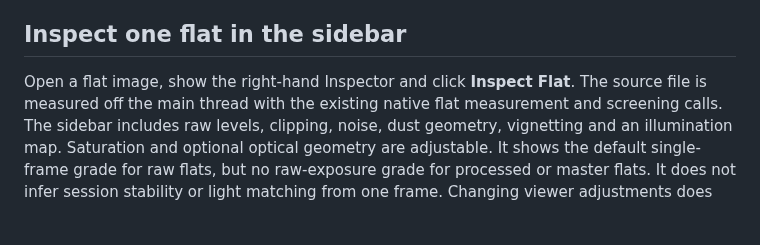
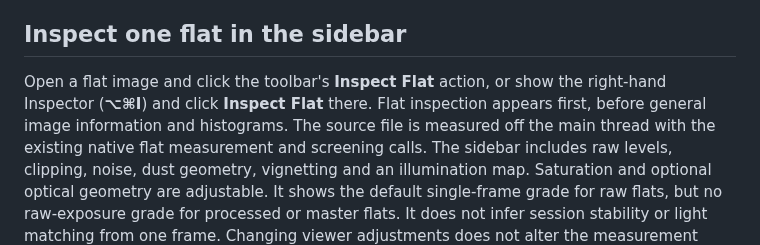
Before and after one commit to theatrus/seiza-mac, a Markdown page: docs/CALIBRATION-QUALITY.md, the part around the change. Drawn GitHub-style; blank space fills up the shorter version.

```diff
--- a/docs/CALIBRATION-QUALITY.md
+++ b/docs/CALIBRATION-QUALITY.md
@@ -7,7 +7,9 @@ setup calls the shared C ABI described in the [setup guide](STACKING-CALIBRATION
 
 ## Inspect one flat in the sidebar
 
-Open a flat image, show the right-hand Inspector and click **Inspect Flat**.
+Open a flat image and click the toolbar's **Inspect Flat** action, or show the
+right-hand Inspector (**⌥⌘I**) and click **Inspect Flat** there. Flat inspection
+appears first, before general image information and histograms.
 The source file is measured off the main thread with the existing native flat
 measurement and screening calls. The sidebar includes raw levels, clipping,
 noise, dust geometry, vignetting and an illumination map. Saturation and optional
```
Also changed, not shown: docs/STACKING-CALIBRATION.md (+27 -2 lines), docs/USING-SEIZA.md (+11 -2 lines), docs/images/stacking-calibration/calibration.png (added), docs/images/stacking-calibration/flat-inspector.png (added), docs/images/stacking-calibration/inputs.png (added), docs/images/stacking-calibration/review.png (added), 5 other files.
